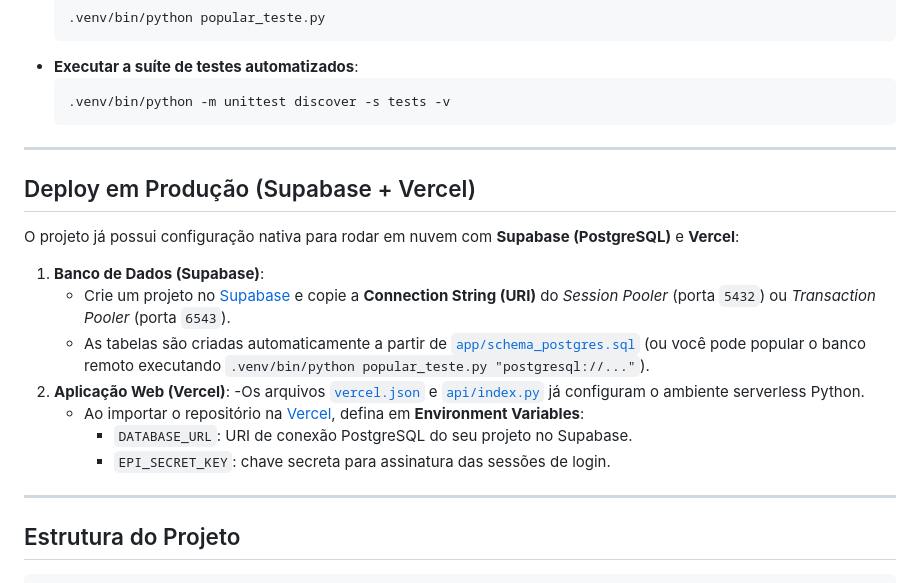
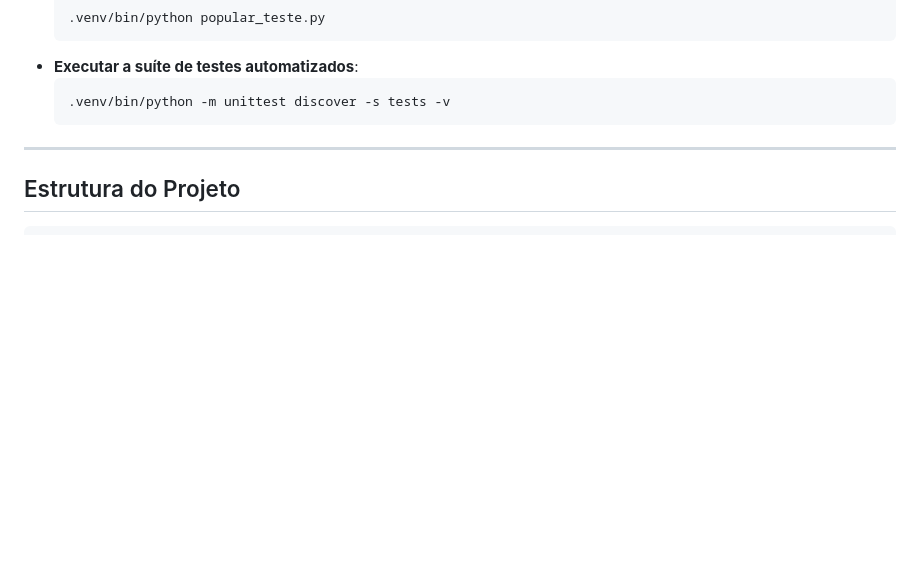
Before and after one commit to RuanAlves07/ProjetoEstocagemEPI, a Markdown page: README.md, the part around one of its changes. Drawn GitHub-style; blank space fills up the shorter version.

````diff
--- a/README.md
+++ b/README.md
@@ -96,21 +96,6 @@ python3 -m venv .venv
 
 ---
 
-##  Deploy em Produção (Supabase + Vercel)
-
-O projeto já possui configuração nativa para rodar em nuvem com **Supabase (PostgreSQL)** e **Vercel**:
-
-1. **Banco de Dados (Supabase)**:
-   - Crie um projeto no [Supabase](https://supabase.com/) e copie a **Connection String (URI)** do *Session Pooler* (porta `5432`) ou *Transaction Pooler* (porta `6543`).
-   - As tabelas são criadas automaticamente a partir de [`app/schema_postgres.sql`](app/schema_postgres.sql) (ou você pode popular o banco remoto executando `.venv/bin/python popular_teste.py "postgresql://..."`).
-2. **Aplicação Web (Vercel)**:
-   -Os arquivos [`vercel.json`](vercel.json) e [`api/index.py`](api/index.py) já configuram o ambiente serverless Python.
-   - Ao importar o repositório na [Vercel](https://vercel.com/), defina em **Environment Variables**:
-     - `DATABASE_URL`: URI de conexão PostgreSQL do seu projeto no Supabase.
-     - `EPI_SECRET_KEY`: chave secreta para assinatura das sessões de login.
-
----
-
 ##  Estrutura do Projeto
 
 ```text
````
Also changed, not shown: other parts of README.md (+3 -3 lines).
